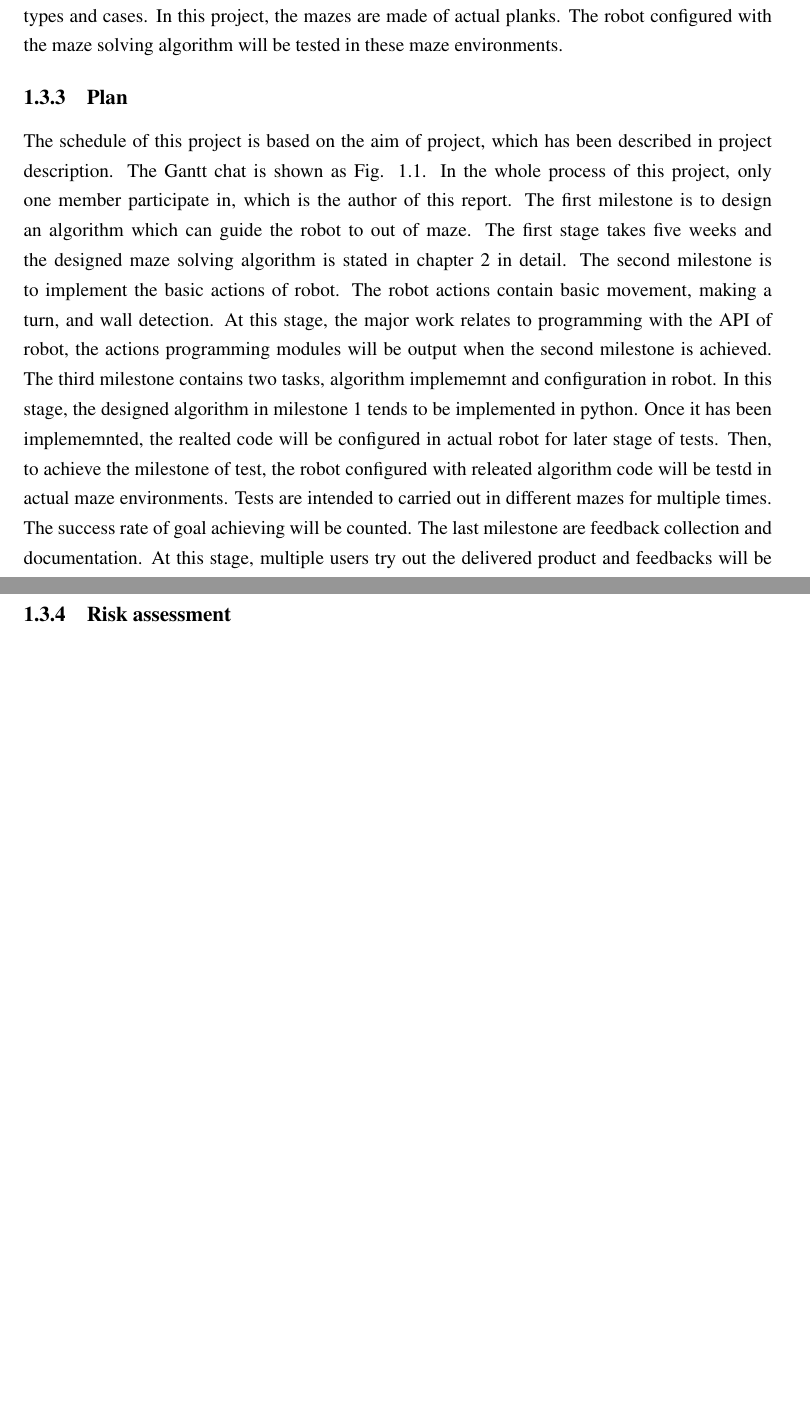
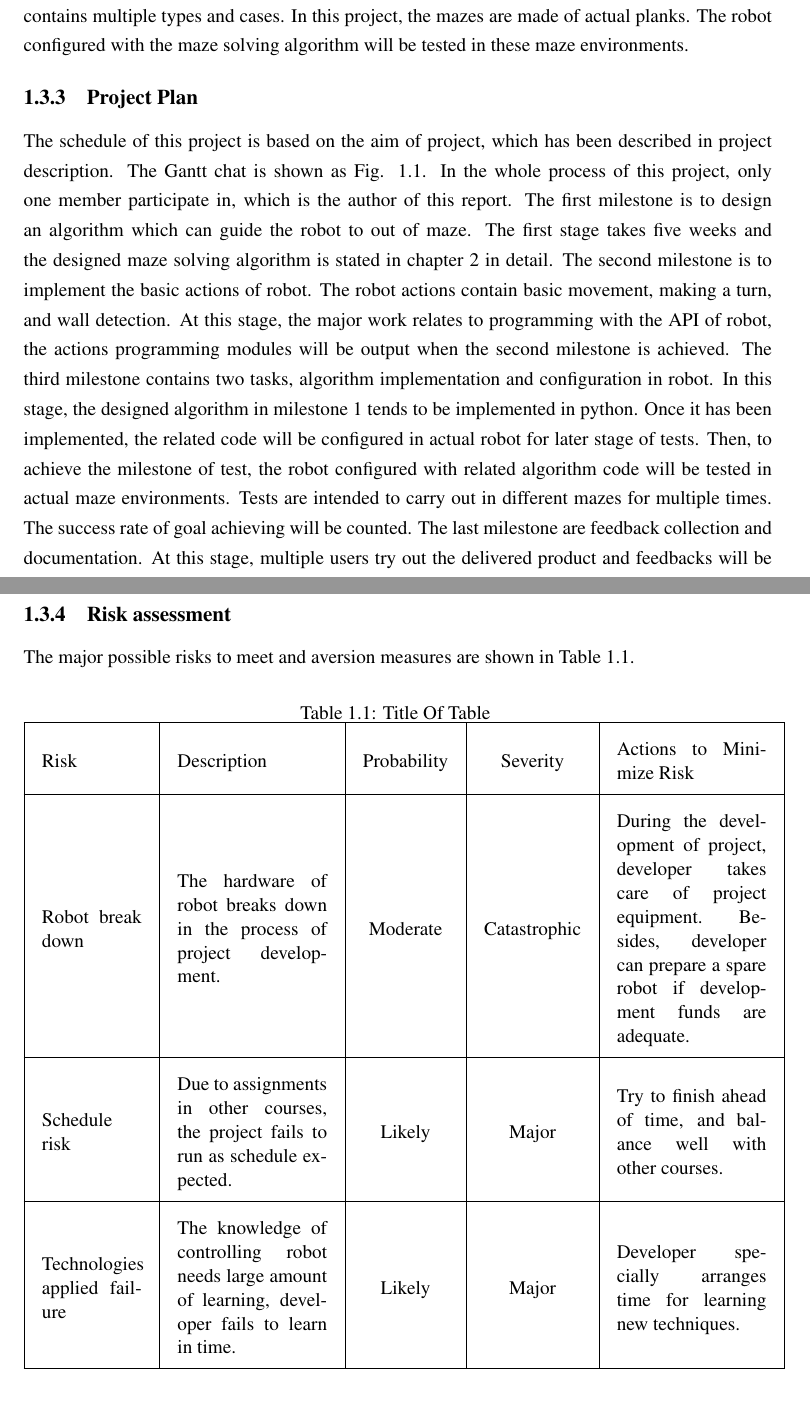
Before and after one commit to JohanLiu0401/Maze-Solving-Robot, a LaTeX thesis (report.tex): two parts of pages 4 and 5 of 8, joined at a grey line, cut so that both start at the same text. Compiled offline with pdfLaTeX.

Commit message:
2018.12.2

```diff
--- a/report.tex
+++ b/report.tex
@@ -128,16 +128,32 @@ The maze robot is built based on raspberry pi, which can be controlled by softwa
 The algorithm refers to the maze solving algorithm, which has been mentioned in project description. This algorithm is based on Depth-first search and considers the details in actual maze. The algorithm can be modified and improved by the users. Moreover, users are able to design their own maze solving algorithm to replace the pre-configured algorithm, which achieves the aim of game-based learning.
 The third component are maze environment, it contains multiple types and cases. In this project, the mazes are made of actual planks. The robot configured with the maze solving algorithm will be tested in these maze environments.
-\subsection{Plan}
+
+\subsection{Project Plan}
 The schedule of this project is based on the aim of project, which has been described in project description. The Gantt chat is shown as Fig. 1.1. In the whole process of this project, only one member participate in, which is the author of this report.
 The first milestone is to design an algorithm which can guide the robot to out of maze. The first stage takes five weeks and the designed maze solving algorithm is stated in chapter 2 in detail.
 The second milestone is to implement the basic actions of robot. The robot actions contain basic movement, making a turn, and wall detection. At this stage, the major work relates to programming with the API of robot, the actions programming modules will be output when the second milestone is achieved.
-The third milestone contains two tasks, algorithm implememnt and configuration in robot. In this stage, the designed algorithm in milestone 1 tends to be implemented in python. Once it has been implememnted, the realted code will be configured in actual robot for later stage of tests.
-Then, to achieve the milestone of test, the robot configured with releated algorithm code will be testd in actual maze environments. Tests are intended to carried out in different mazes for multiple times. The success rate of goal achieving will be counted.
+The third milestone contains two tasks, algorithm implementation and configuration in robot. In this stage, the designed algorithm in milestone 1 tends to be implemented in python. Once it has been implemented, the related code will be configured in actual robot for later stage of tests.
+Then, to achieve the milestone of test, the robot configured with related algorithm code will be tested in actual maze environments. Tests are intended to carry out in different mazes for multiple times. The success rate of goal achieving will be counted.
 The last milestone are feedback collection and documentation. At this stage, multiple users try out the delivered product and feedbacks will be collected. In the end, the documentation of this project is supposed to be completed.
 \figpdf{Gantt chart}{fig1}{14cm}
+
 \subsection{Risk assessment}
+The major possible risks to meet and aversion measures are shown in Table 1.1.
 
-
+\begin{table}[h]
+\label{tab:tab1}
+\centering
+\caption{ Title Of Table }
+\renewcommand{\arraystretch}{2}
+\setlength{\tabcolsep}{10pt}
+\begin{tabular}{ | m{2cm} | m{3cm} | c | c | m{3cm} |}
+\hline Risk & Description & Probability & Severity & Actions to Minimize Risk \\
+\hline Robot break down & The hardware of robot breaks down in the process of project development. & Moderate & Catastrophic & During the development of project, developer takes care of project equipment. Besides, developer can prepare a spare robot if development funds are adequate. \\
+\hline Schedule risk & Due to assignments in other courses, the project fails to run as schedule expected. & Likely & Major & Try to finish ahead of time, and balance well with other courses. \\
+\hline Technologies applied failure & The knowledge of controlling robot needs large amount of learning, developer fails to learn in time. & Likely & Major & Developer specially arranges time for learning new techniques. \\
+\hline
+\end{tabular}
+\end{table}
 
 \chapter{Design}\label{cpt:des}
 \section{Design of System}
```
Also changed, not shown: fig/fig_example1.pdf (deleted), fig/movement.pdf (deleted), fig/result1.pdf (deleted), fig/result2.pdf (deleted), fig/result3.pdf (deleted), fig/sub1.pdf (deleted), fig/sub2.pdf (deleted), fig/sub3.pdf (deleted), fig/sub4.pdf (deleted), fig/table.pdf (deleted), material/Picture1.png (deleted), report.pdf, report.tex (16 more changed lines), 9 other files.
